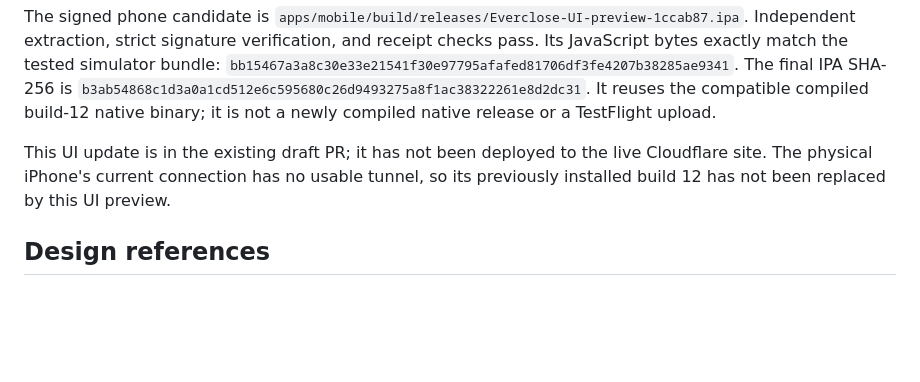
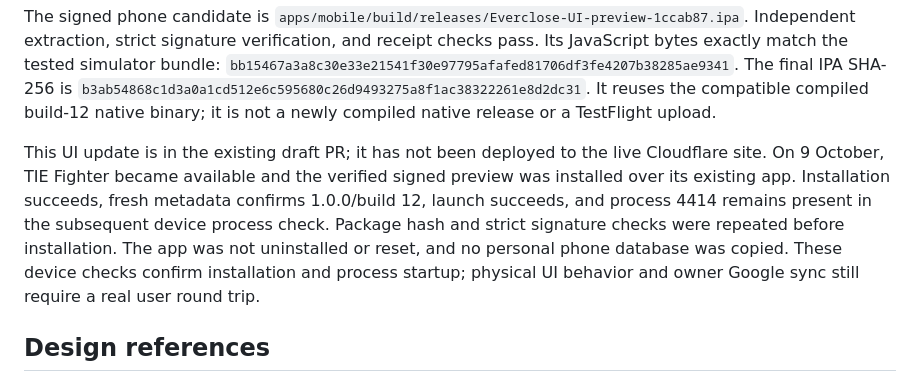
Before and after one commit to Temaki-AI/relationship-manager, a Markdown page: docs/ui-ux-audit-2026-10-08.md, the part around the change. Rendered like a GitHub page; blank space fills up the shorter version.

Commit message:
Record verified iPhone UI preview installation

```diff
--- a/docs/ui-ux-audit-2026-10-08.md
+++ b/docs/ui-ux-audit-2026-10-08.md
@@ -122,8 +122,14 @@ It reuses the compatible compiled build-12 native binary; it is not a newly
 compiled native release or a TestFlight upload.
 
 This UI update is in the existing draft PR; it has not been deployed to the live
-Cloudflare site. The physical iPhone's current connection has no usable tunnel,
-so its previously installed build 12 has not been replaced by this UI preview.
+Cloudflare site. On 9 October, TIE Fighter became available and the verified
+signed preview was installed over its existing app. Installation succeeds,
+fresh metadata confirms 1.0.0/build 12, launch succeeds, and process 4414 remains
+present in the subsequent device process check. Package hash and strict
+signature checks were repeated before installation. The app was not uninstalled
+or reset, and no personal phone database was copied. These device checks confirm
+installation and process startup; physical UI behavior and owner Google sync
+still require a real user round trip.
 
 ## Design references
 
```
Also changed, not shown: docs/development-handoff.md (+7 -4 lines).
